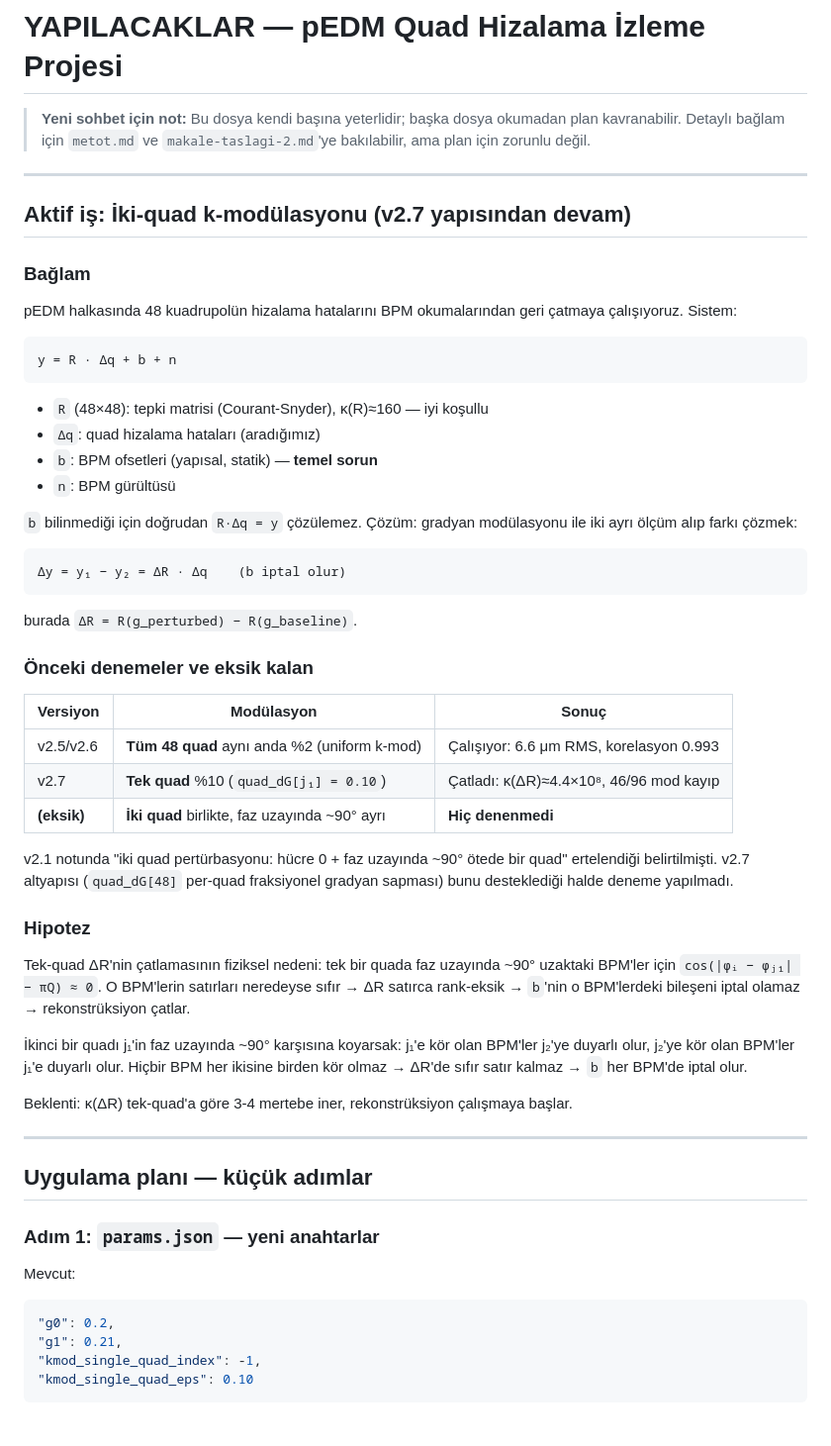
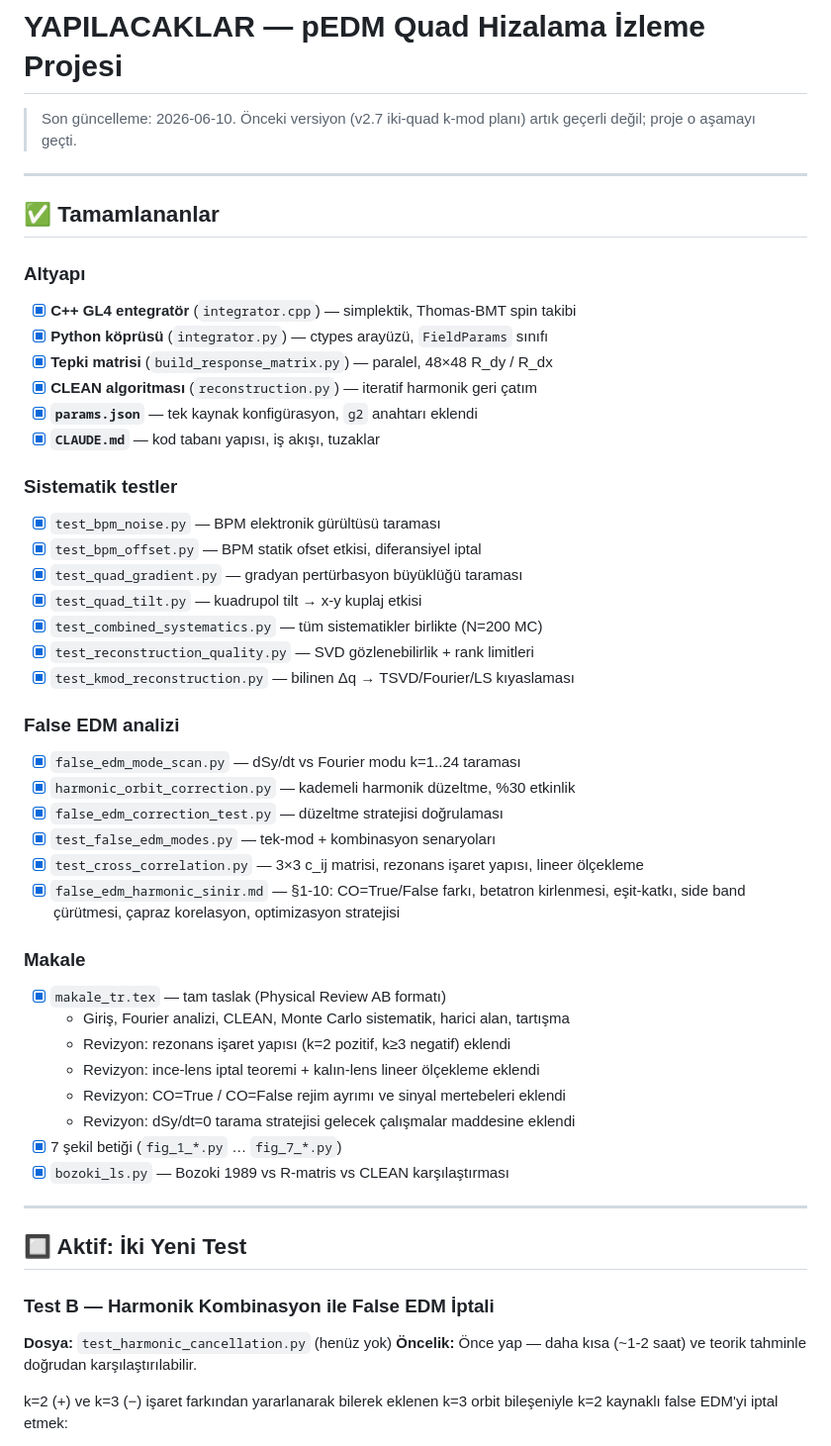
Before and after one commit to selcuk-hoo/manyetik_alan_olcumu, a Markdown page: YAPILACAKLAR.md, the part around one of its changes. Shown at 99% size. GitHub-like rendering; blank space fills up the shorter version.

````diff
--- a/YAPILACAKLAR.md
+++ b/YAPILACAKLAR.md
@@ -1,74 +1,56 @@
 # YAPILACAKLAR — pEDM Quad Hizalama İzleme Projesi
 
-> **Yeni sohbet için not:** Bu dosya kendi başına yeterlidir; başka dosya
-> okumadan plan kavranabilir. Detaylı bağlam için `metot.md` ve
-> `makale-taslagi-2.md`'ye bakılabilir, ama plan için zorunlu değil.
+> Son güncelleme: 2026-06-10. Önceki versiyon (v2.7 iki-quad k-mod planı)
+> artık geçerli değil; proje o aşamayı geçti.
 
 ---
 
-## Aktif iş: İki-quad k-modülasyonu (v2.7 yapısından devam)
+## ✅ Tamamlananlar
 
-### Bağlam
+### Altyapı
+- [x] **C++ GL4 entegratör** (`integrator.cpp`) — simplektik, Thomas-BMT spin takibi
+- [x] **Python köprüsü** (`integrator.py`) — ctypes arayüzü, `FieldParams` sınıfı
+- [x] **Tepki matrisi** (`build_response_matrix.py`) — paralel, 48×48 R_dy / R_dx
+- [x] **CLEAN algoritması** (`reconstruction.py`) — iteratif harmonik geri çatım
+- [x] **`params.json`** — tek kaynak konfigürasyon, `g2` anahtarı eklendi
+- [x] **`CLAUDE.md`** — kod tabanı yapısı, iş akışı, tuzaklar
 
-pEDM halkasında 48 kuadrupolün hizalama hatalarını BPM okumalarından
-geri çatmaya çalışıyoruz. Sistem:
+### Sistematik testler
+- [x] `test_bpm_noise.py` — BPM elektronik gürültüsü taraması
+- [x] `test_bpm_offset.py` — BPM statik ofset etkisi, diferansiyel iptal
+- [x] `test_quad_gradient.py` — gradyan pertürbasyon büyüklüğü taraması
+- [x] `test_quad_tilt.py` — kuadrupol tilt → x-y kuplaj etkisi
+- [x] `test_combined_systematics.py` — tüm sistematikler birlikte (N=200 MC)
+- [x] `test_reconstruction_quality.py` — SVD gözlenebilirlik + rank limitleri
+- [x] `test_kmod_reconstruction.py` — bilinen Δq → TSVD/Fourier/LS kıyaslaması
 
-```
-y = R · Δq + b + n
-```
+### False EDM analizi
+- [x] `false_edm_mode_scan.py` — dSy/dt vs Fourier modu k=1..24 taraması
+- [x] `harmonic_orbit_correction.py` — kademeli harmonik düzeltme, %30 etkinlik
+- [x] `false_edm_correction_test.py` — düzeltme stratejisi doğrulaması
+- [x] `test_false_edm_modes.py` — tek-mod + kombinasyon senaryoları
+- [x] `test_cross_correlation.py` — 3×3 c_ij matrisi, rezonans işaret yapısı, lineer ölçekleme
+- [x] `false_edm_harmonic_sinir.md` — §1-10: CO=True/False farkı, betatron kirlenmesi,
+  eşit-katkı, side band çürütmesi, çapraz korelasyon, optimizasyon stratejisi
 
-- `R` (48×48): tepki matrisi (Courant-Snyder), κ(R)≈160 — iyi koşullu
-- `Δq`: quad hizalama hataları (aradığımız)
-- `b`: BPM ofsetleri (yapısal, statik) — **temel sorun**
-- `n`: BPM gürültüsü
-
-`b` bilinmediği için doğrudan `R·Δq = y` çözülemez. Çözüm: gradyan
-modülasyonu ile iki ayrı ölçüm alıp farkı çözmek:
-
-```
-Δy = y₁ − y₂ = ΔR · Δq    (b iptal olur)
-```
-
-burada `ΔR = R(g_perturbed) − R(g_baseline)`.
-
-### Önceki denemeler ve eksik kalan
-
-| Versiyon | Modülasyon | Sonuç |
-|---|---|---|
-| v2.5/v2.6 | **Tüm 48 quad** aynı anda %2 (uniform k-mod) | Çalışıyor: 6.6 μm RMS, korelasyon 0.993 |
-| v2.7 | **Tek quad** %10 (`quad_dG[j₁] = 0.10`) | Çatladı: κ(ΔR)≈4.4×10⁸, 46/96 mod kayıp |
-| **(eksik)** | **İki quad** birlikte, faz uzayında ~90° ayrı | **Hiç denenmedi** |
-
-v2.1 notunda "iki quad pertürbasyonu: hücre 0 + faz uzayında ~90° ötede
-bir quad" ertelendiği belirtilmişti. v2.7 altyapısı (`quad_dG[48]` per-quad
-fraksiyonel gradyan sapması) bunu desteklediği halde deneme yapılmadı.
-
-### Hipotez
-
-Tek-quad ΔR'nin çatlamasının fiziksel nedeni: tek bir quada faz uzayında
-~90° uzaktaki BPM'ler için `cos(|φᵢ − φⱼ₁| − πQ) ≈ 0`. O BPM'lerin
-satırları neredeyse sıfır → ΔR satırca rank-eksik → `b`'nin o BPM'lerdeki
-bileşeni iptal olamaz → rekonstrüksiyon çatlar.
-
-İkinci bir quadı j₁'in faz uzayında ~90° karşısına koyarsak: j₁'e kör
-olan BPM'ler j₂'ye duyarlı olur, j₂'ye kör olan BPM'ler j₁'e duyarlı
-olur. Hiçbir BPM her ikisine birden kör olmaz → ΔR'de sıfır satır
-kalmaz → `b` her BPM'de iptal olur.
-
-Beklenti: κ(ΔR) tek-quad'a göre 3-4 mertebe iner, rekonstrüksiyon
-çalışmaya başlar.
+### Makale
+- [x] `makale_tr.tex` — tam taslak (Physical Review AB formatı)
+  - Giriş, Fourier analizi, CLEAN, Monte Carlo sistematik, harici alan, tartışma
+  - Revizyon: rezonans işaret yapısı (k=2 pozitif, k≥3 negatif) eklendi
+  - Revizyon: ince-lens iptal teoremi + kalın-lens lineer ölçekleme eklendi
+  - Revizyon: CO=True / CO=False rejim ayrımı ve sinyal mertebeleri eklendi
+  - Revizyon: dSy/dt=0 tarama stratejisi gelecek çalışmalar maddesine eklendi
+- [x] 7 şekil betiği (`fig_1_*.py` … `fig_7_*.py`)
+- [x] `bozoki_ls.py` — Bozoki 1989 vs R-matris vs CLEAN karşılaştırması
 
 ---
 
-## Uygulama planı — küçük adımlar
+## 🔲 Aktif: İki Yeni Test
 
-### Adım 1: `params.json` — yeni anahtarlar
+### Test B — Harmonik Kombinasyon ile False EDM İptali
+**Dosya:** `test_harmonic_cancellation.py` (henüz yok)
+**Öncelik:** Önce yap — daha kısa (~1-2 saat) ve teorik tahminle doğrudan karşılaştırılabilir.
 
-Mevcut:
-```json
-"g0": 0.2,
-"g1": 0.21,
-"kmod_single_quad_index": -1,
-"kmod_single_quad_eps": 0.10
-```
+k=2 (+) ve k=3 (−) işaret farkından yararlanarak bilerek eklenen k=3
+orbit bileşeniyle k=2 kaynaklı false EDM'yi iptal etmek:
 
````
Also changed, not shown: other parts of YAPILACAKLAR.md (+37 -182 lines).
